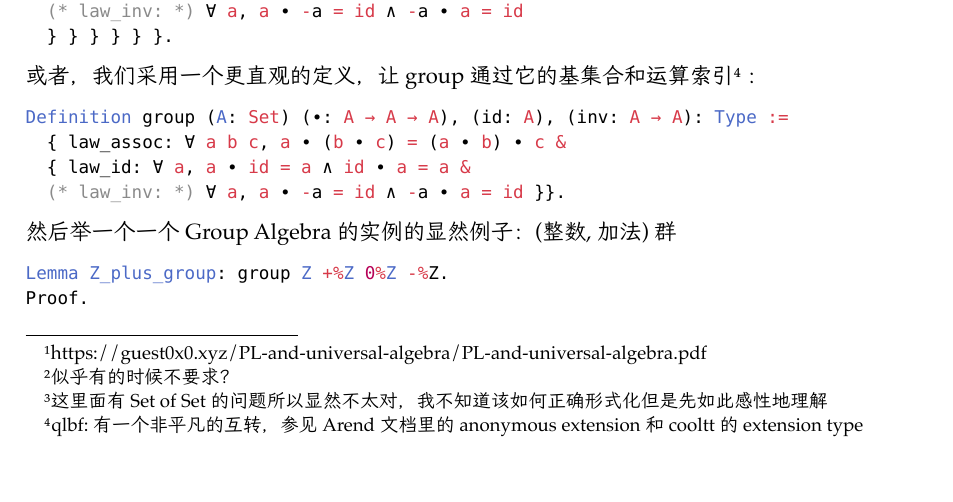
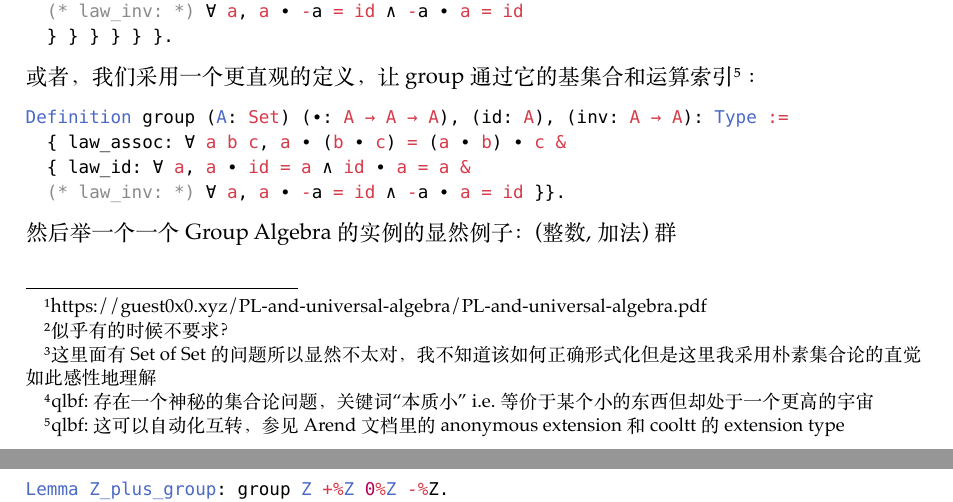
Before and after one commit to PhotonQuantum/baka-notes, a Typst document (PL-and-universal-algebra.typ): part of page 1 of 2 before the commit and two parts of pages 1 and 2 of 2 after it, the two joined at a grey line, cut so that both start at the same text. The pictures show the PDF file PL-and-universal-algebra.pdf that the author committed with the source.

Commit message:
Minor update

````diff
--- a/PL-and-universal-algebra.typ
+++ b/PL-and-universal-algebra.typ
@@ -17,7 +17,7 @@
 
 注意到#text(blue)[蓝色]的部分及 ... 符号，这些操作都是由*元理论*展开的，而不包含在代数结构定义里。
 
-#strike[或者可以说是在定义一个 Set of $(\_ times \_ times \_)$? 所以它势必是在描述一堆挂着封闭运算和公理的特殊集合#footnote[这里面有 Set of Set 的问题所以显然不太对，我不知道该如何正确形式化但是先如此感性地理解]。]
+#strike[或者可以说是在定义一个 Set of $(\_ times \_ times \_)$? 所以它势必是在描述一堆挂着封闭运算和公理的特殊集合#footnote[这里面有 Set of Set 的问题所以显然不太对，我不知道该如何正确形式化但是这里我采用朴素集合论的直觉如此感性地理解]#footnote[qlbf: 存在一个神秘的集合论问题，关键词“本质小” i.e. 等价于某个小的东西但却处于一个更高的宇宙]。]
 
 === 例子：Group Algebra
 所有满足以下要求的(集合 $G$ $times$ 集合上封闭的运算 $dot$)的组合称为 Group Algebra:
@@ -45,7 +45,7 @@ Definition group: Type := { A: Type &
 ```
 
 或者，我们采用一个更直观的定义，让 group 通过它的基集合和运算索引
-#footnote[qlbf: 有一个非平凡的互转，参见 Arend 文档里的 anonymous extension 和 cooltt 的 extension type]
+#footnote[qlbf: 这可以自动化互转，参见 Arend 文档里的 anonymous extension 和 cooltt 的 extension type]
 ：
 
 ```ml
````
Also changed, not shown: PL-and-universal-algebra.pdf, PL-and-universal-algebra.typ (2 more changed lines).
